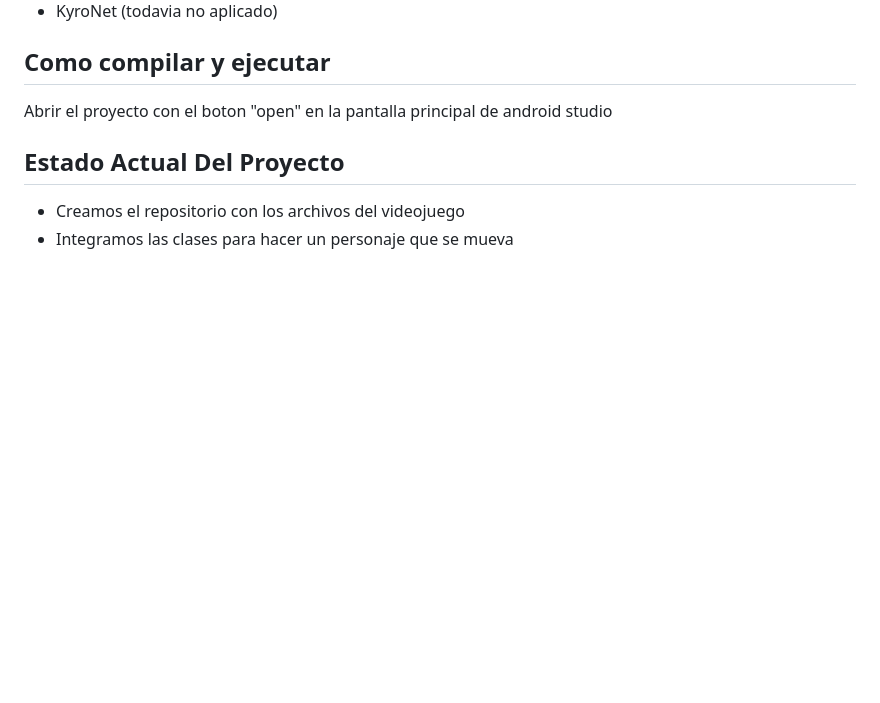
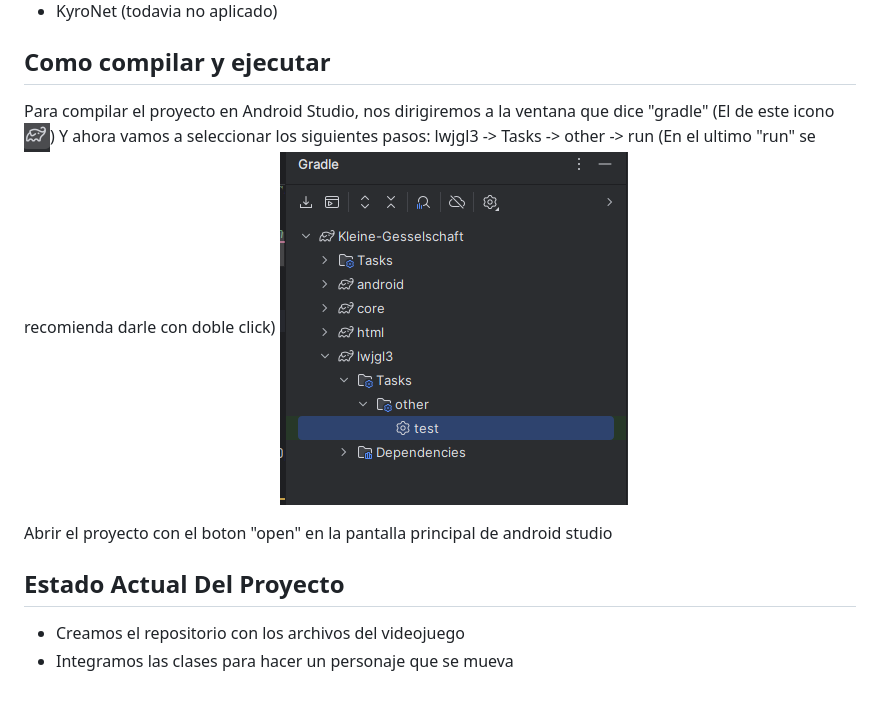
Before and after one commit to HamRaw10/Kleine-Gesselschaft, a Markdown page: README.md, the part around the change. Rendered like a GitHub page; pictures changed too: img.png (added), img_1.png (added); blank space fills up the shorter version.

Commit message:
Se ha modificado el archivo README.MD, y en el mismo se ha agregado la explicacion de como compilar el proyecto, ademas se testeo que el proyecto corriera perfectamente para proximos cambios

```diff
--- a/README.md
+++ b/README.md
@@ -16,6 +16,10 @@ El juego se va a llamar “kleine Gesellschaft” y el mismo va a consistir en u
 
 ## Como compilar y ejecutar
 
+Para compilar el proyecto en Android Studio, nos dirigiremos a la ventana que dice "gradle" (El de este icono ![img_1.png](img_1.png))
+Y ahora vamos a seleccionar los siguientes pasos: lwjgl3 -> Tasks -> other -> run (En el ultimo "run" se recomienda darle con doble click)
+![img.png](img.png)
+
 Abrir el proyecto con el boton "open" en la pantalla principal de android studio
 
 ## Estado Actual Del Proyecto
```
